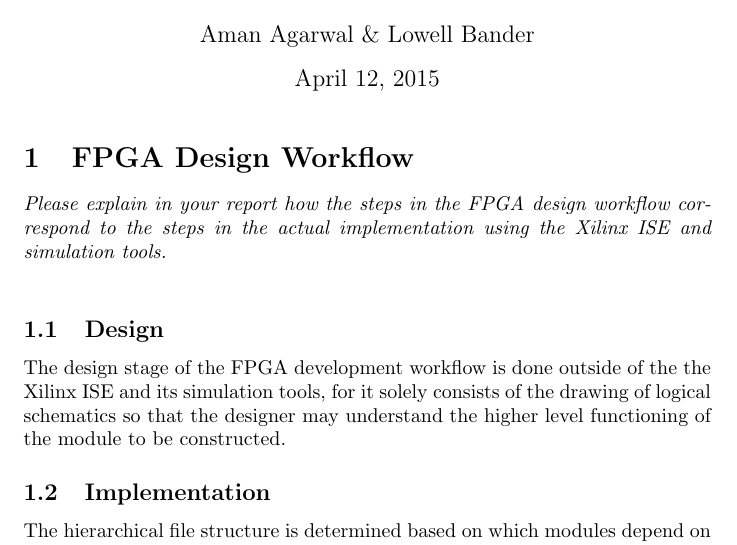
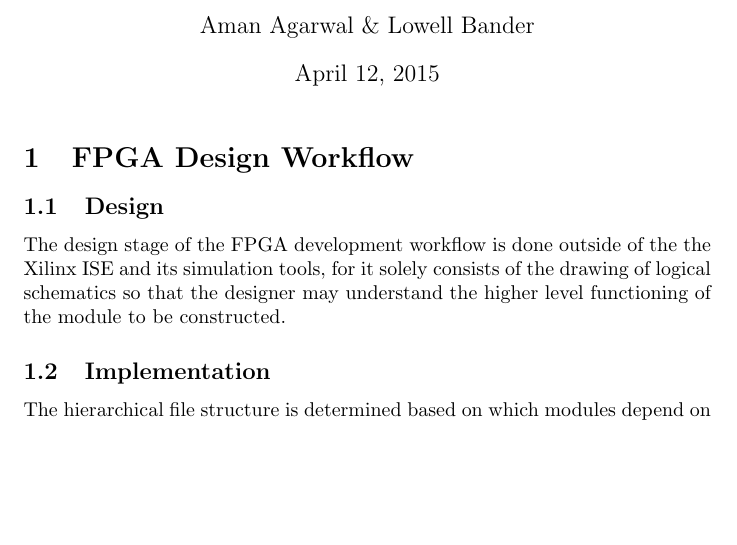
Before and after one commit to lowellbander/CS-M152A, a LaTeX document (lab1/report.tex): part of page 1 of 5, cut so that both start at the same text, the shorter picture padded with empty space. Compiled offline with pdfLaTeX.

Commit message:
removed prompts

```diff
--- a/lab1/report.tex
+++ b/lab1/report.tex
@@ -20,8 +20,6 @@
 \maketitle
 
 \section{FPGA Design Workflow}
-
-\textit{Please explain in your report how the steps in the FPGA design workflow correspond to the steps in the actual implementation using the Xilinx ISE and simulation tools.}\\
 
 %TODO: complete this section
 
```
